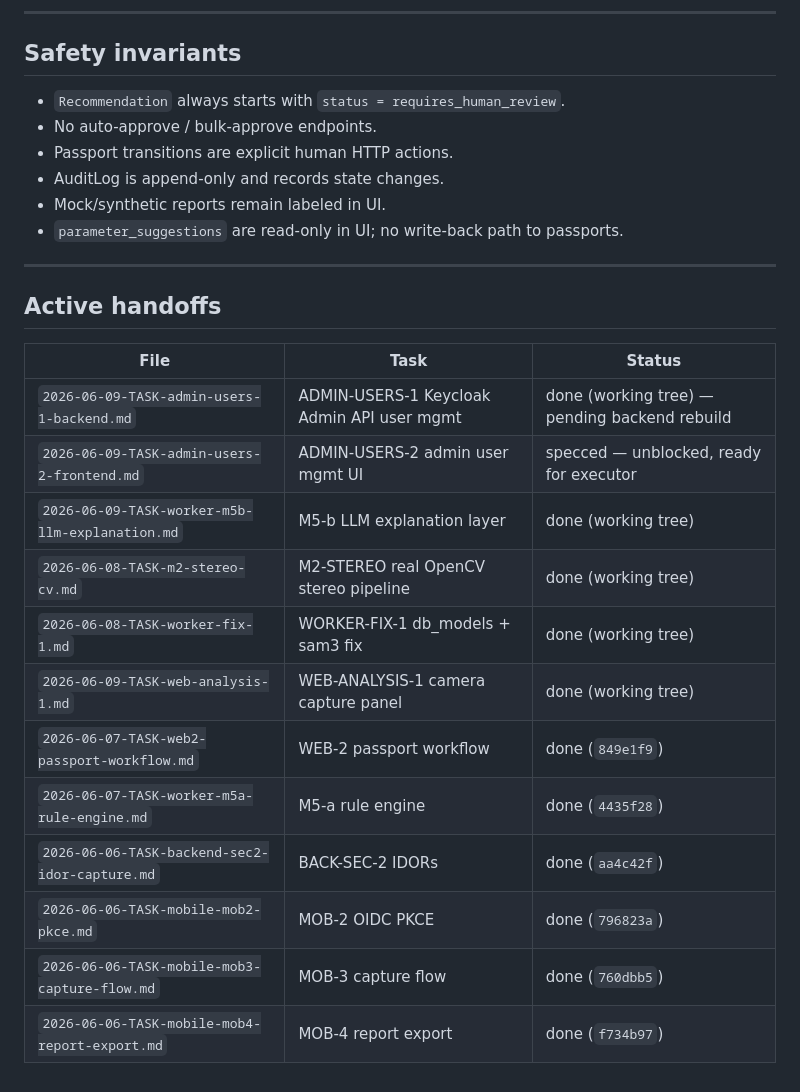
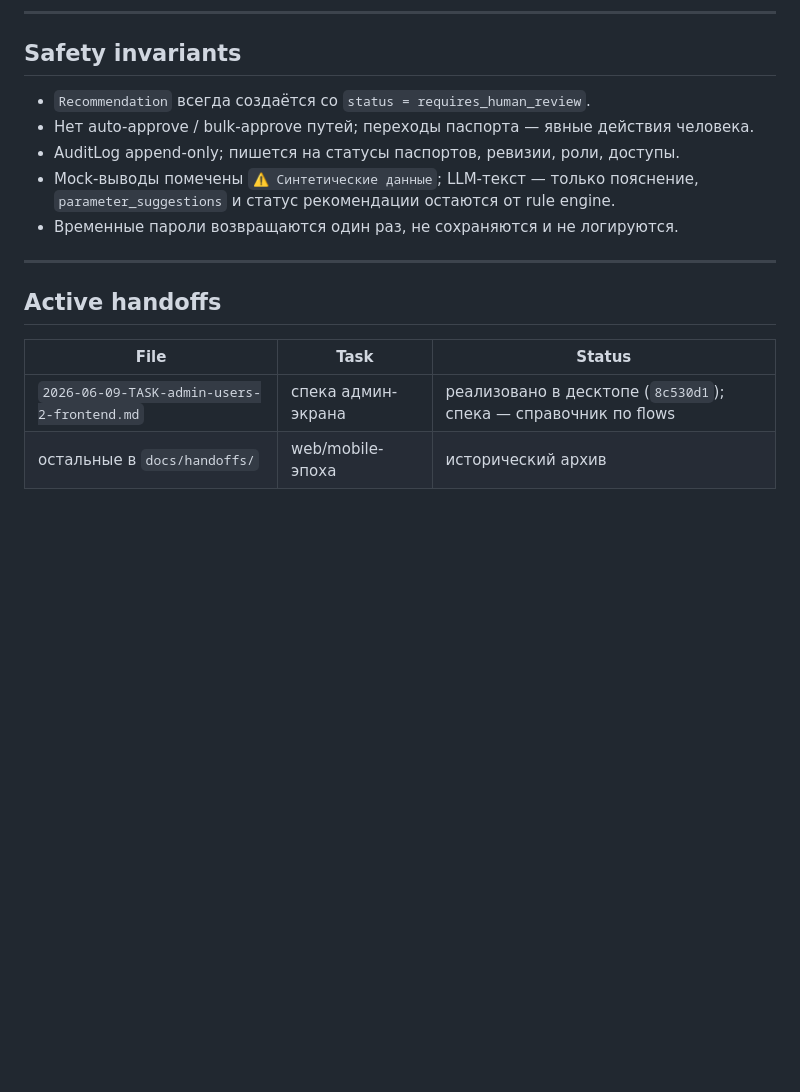
Before and after one commit to superalex0219-cell/zmetrics-1, a Markdown page: docs/STATUS.md, the part around one of its changes. GitHub-like rendering; blank space fills up the shorter version.

```diff
--- a/docs/STATUS.md
+++ b/docs/STATUS.md
@@ -154,12 +95,12 @@ The feature ships **dark** (`ENABLE_ADMIN_USER_MGMT=false`). To turn it on:
 
 ## Safety invariants
 
-- `Recommendation` always starts with `status = requires_human_review`.
-- No auto-approve / bulk-approve endpoints.
-- Passport transitions are explicit human HTTP actions.
-- AuditLog is append-only and records state changes.
-- Mock/synthetic reports remain labeled in UI.
-- `parameter_suggestions` are read-only in UI; no write-back path to passports.
+- `Recommendation` всегда создаётся со `status = requires_human_review`.
+- Нет auto-approve / bulk-approve путей; переходы паспорта — явные действия человека.
+- AuditLog append-only; пишется на статусы паспортов, ревизии, роли, доступы.
+- Mock-выводы помечены `⚠ Синтетические данные`; LLM-текст — только пояснение,
+  `parameter_suggestions` и статус рекомендации остаются от rule engine.
+- Временные пароли возвращаются один раз, не сохраняются и не логируются.
 
 ---
 
@@ -167,15 +108,5 @@ The feature ships **dark** (`ENABLE_ADMIN_USER_MGMT=false`). To turn it on:
 
 | File | Task | Status |
 |---|---|---|
-| `2026-06-09-TASK-admin-users-1-backend.md` | ADMIN-USERS-1 Keycloak Admin API user mgmt | done (working tree) — pending backend rebuild |
-| `2026-06-09-TASK-admin-users-2-frontend.md` | ADMIN-USERS-2 admin user mgmt UI | specced — unblocked, ready for executor |
-| `2026-06-09-TASK-worker-m5b-llm-explanation.md` | M5-b LLM explanation layer | done (working tree) |
-| `2026-06-08-TASK-m2-stereo-cv.md` | M2-STEREO real OpenCV stereo pipeline | done (working tree) |
-| `2026-06-08-TASK-worker-fix-1.md` | WORKER-FIX-1 db_models + sam3 fix | done (working tree) |
-| `2026-06-09-TASK-web-analysis-1.md` | WEB-ANALYSIS-1 camera capture panel | done (working tree) |
-| `2026-06-07-TASK-web2-passport-workflow.md` | WEB-2 passport workflow | done (`849e1f9`) |
-| `2026-06-07-TASK-worker-m5a-rule-engine.md` | M5-a rule engine | done (`4435f28`) |
-| `2026-06-06-TASK-backend-sec2-idor-capture.md` | BACK-SEC-2 IDORs | done (`aa4c42f`) |
-| `2026-06-06-TASK-mobile-mob2-pkce.md` | MOB-2 OIDC PKCE | done (`796823a`) |
-| `2026-06-06-TASK-mobile-mob3-capture-flow.md` | MOB-3 capture flow | done (`760dbb5`) |
-| `2026-06-06-TASK-mobile-mob4-report-export.md` | MOB-4 report export | done (`f734b97`) |
+| `2026-06-09-TASK-admin-users-2-frontend.md` | спека админ-экрана | реализовано в десктопе (`8c530d1`); спека — справочник по flows |
+| остальные в `docs/handoffs/` | web/mobile-эпоха | исторический архив |
```
Also changed, not shown: other parts of docs/STATUS.md (+63 -122 lines).
